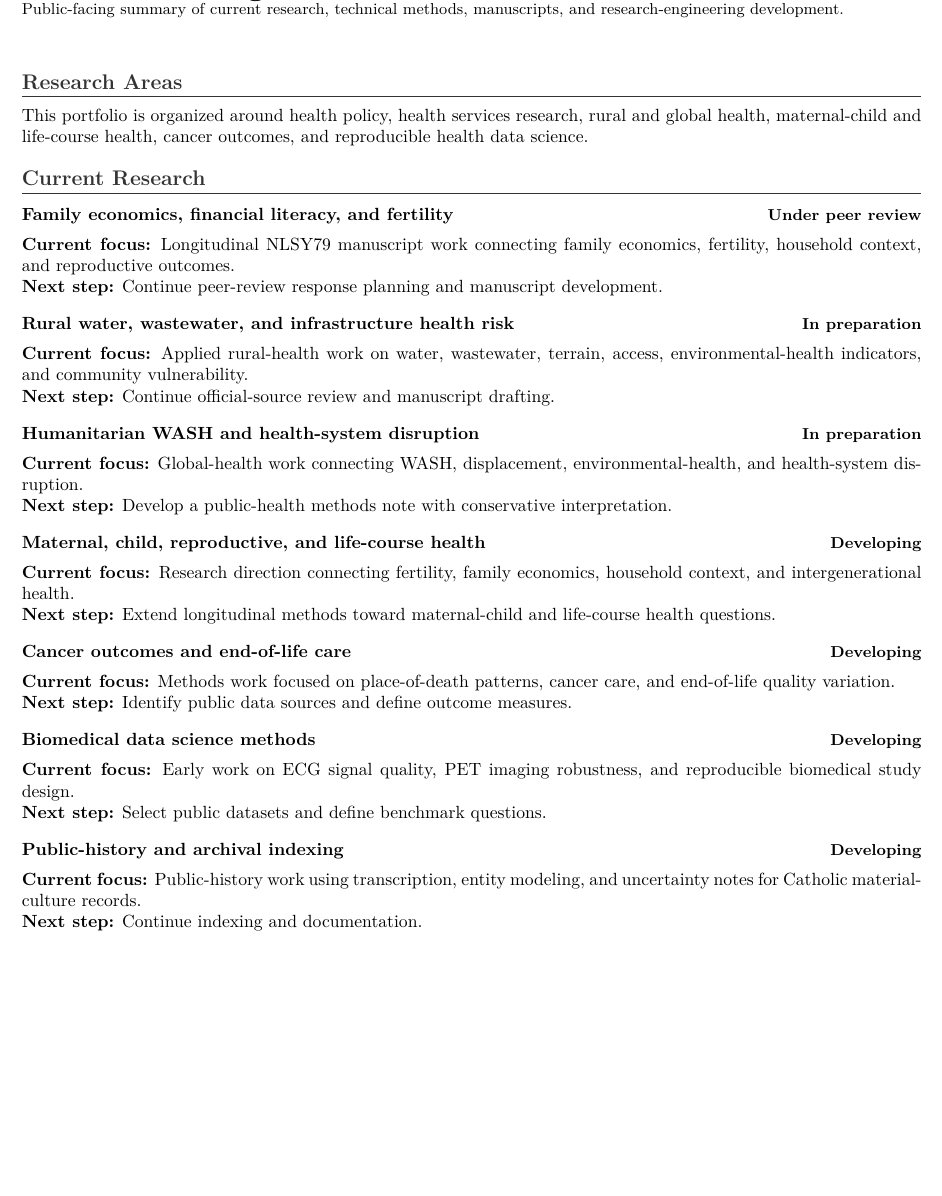
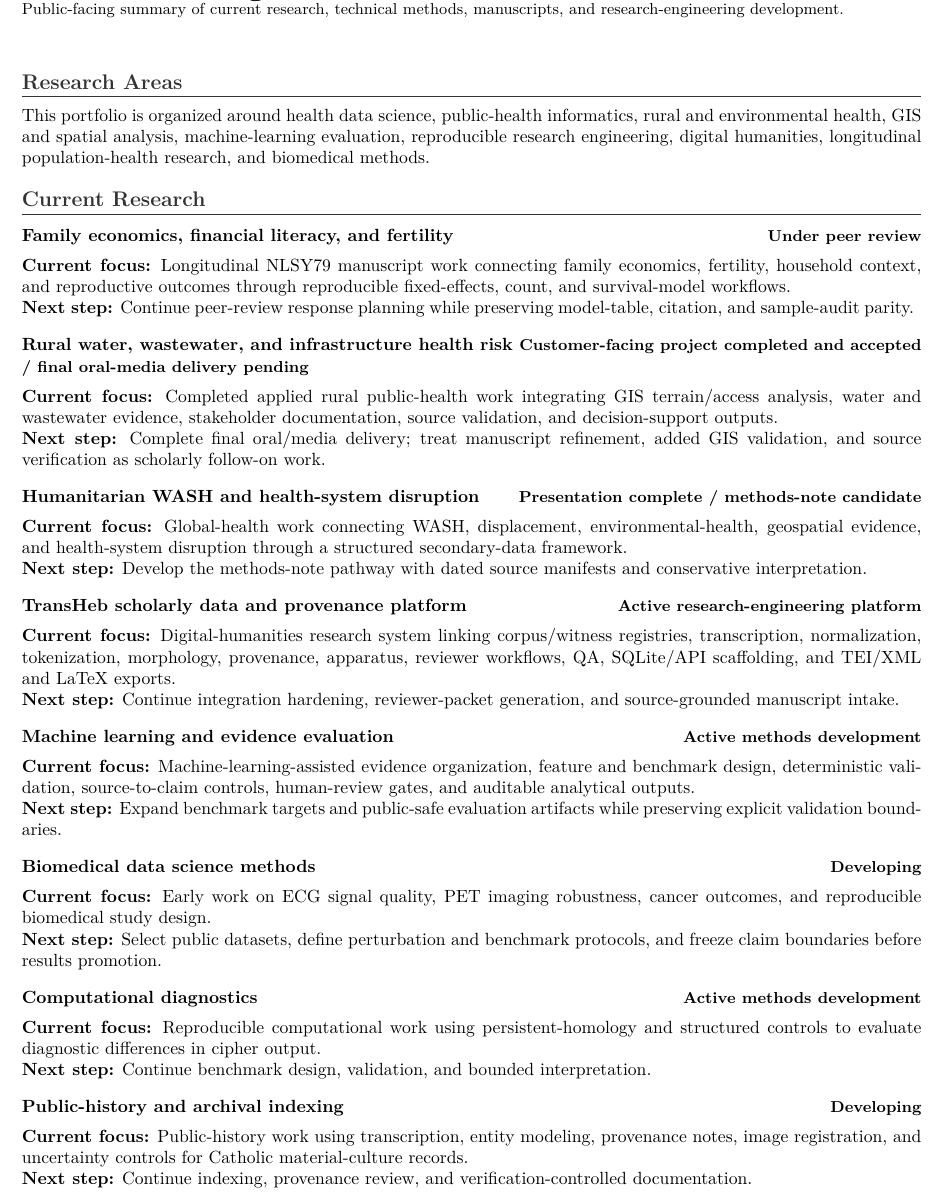
Before and after one commit to pskeffington/CV-Public-Facing, a LaTeX document (research/research_status.tex, which reads research/generated_project_board.tex): part of page 1 of 2, cut so that both start at the same text, the shorter picture padded with empty space. Compiled offline with pdfLaTeX.

Commit message:
Refresh generated research board alignment

```diff
--- a/research/generated_project_board.tex
+++ b/research/generated_project_board.tex
@@ -1,17 +1,19 @@
 \section*{Research Areas}
-This portfolio is organized around health policy, health services research, rural and global health, maternal-child and life-course health, cancer outcomes, and reproducible health data science.
+This portfolio is organized around health data science, public-health informatics, rural and environmental health, GIS and spatial analysis, machine-learning evaluation, reproducible research engineering, digital humanities, longitudinal population-health research, and biomedical methods.
 
 \section*{Current Research}
-\project{Family economics, financial literacy, and fertility}{Under peer review}{Longitudinal NLSY79 manuscript work connecting family economics, fertility, household context, and reproductive outcomes.}{Continue peer-review response planning and manuscript development.}
+\project{Family economics, financial literacy, and fertility}{Under peer review}{Longitudinal NLSY79 manuscript work connecting family economics, fertility, household context, and reproductive outcomes through reproducible fixed-effects, count, and survival-model workflows.}{Continue peer-review response planning while preserving model-table, citation, and sample-audit parity.}
 
-\project{Rural water, wastewater, and infrastructure health risk}{In preparation}{Applied rural-health work on water, wastewater, terrain, access, environmental-health indicators, and community vulnerability.}{Continue official-source review and manuscript drafting.}
+\project{Rural water, wastewater, and infrastructure health risk}{Customer-facing project completed and accepted / final oral-media delivery pending}{Completed applied rural public-health work integrating GIS terrain/access analysis, water and wastewater evidence, stakeholder documentation, source validation, and decision-support outputs.}{Complete final oral/media delivery; treat manuscript refinement, added GIS validation, and source verification as scholarly follow-on work.}
 
-\project{Humanitarian WASH and health-system disruption}{In preparation}{Global-health work connecting WASH, displacement, environmental-health, and health-system disruption.}{Develop a public-health methods note with conservative interpretation.}
+\project{Humanitarian WASH and health-system disruption}{Presentation complete / methods-note candidate}{Global-health work connecting WASH, displacement, environmental-health, geospatial evidence, and health-system disruption through a structured secondary-data framework.}{Develop the methods-note pathway with dated source manifests and conservative interpretation.}
 
-\project{Maternal, child, reproductive, and life-course health}{Developing}{Research direction connecting fertility, family economics, household context, and intergenerational health.}{Extend longitudinal methods toward maternal-child and life-course health questions.}
+\project{TransHeb scholarly data and provenance platform}{Active research-engineering platform}{Digital-humanities research system linking corpus/witness registries, transcription, normalization, tokenization, morphology, provenance, apparatus, reviewer workflows, QA, SQLite/API scaffolding, and TEI/XML and LaTeX exports.}{Continue integration hardening, reviewer-packet generation, and source-grounded manuscript intake.}
 
-\project{Cancer outcomes and end-of-life care}{Developing}{Methods work focused on place-of-death patterns, cancer care, and end-of-life quality variation.}{Identify public data sources and define outcome measures.}
+\project{Machine learning and evidence evaluation}{Active methods development}{Machine-learning-assisted evidence organization, feature and benchmark design, deterministic validation, source-to-claim controls, human-review gates, and auditable analytical outputs.}{Expand benchmark targets and public-safe evaluation artifacts while preserving explicit validation boundaries.}
 
-\project{Biomedical data science methods}{Developing}{Early work on ECG signal quality, PET imaging robustness, and reproducible biomedical study design.}{Select public datasets and define benchmark questions.}
+\project{Biomedical data science methods}{Developing}{Early work on ECG signal quality, PET imaging robustness, cancer outcomes, and reproducible biomedical study design.}{Select public datasets, define perturbation and benchmark protocols, and freeze claim boundaries before results promotion.}
 
-\project{Public-history and archival indexing}{Developing}{Public-history work using transcription, entity modeling, and uncertainty notes for Catholic material-culture records.}{Continue indexing and documentation.}
+\project{Computational diagnostics}{Active methods development}{Reproducible computational work using persistent-homology and structured controls to evaluate diagnostic differences in cipher output.}{Continue benchmark design, validation, and bounded interpretation.}
+
+\project{Public-history and archival indexing}{Developing}{Public-history work using transcription, entity modeling, provenance notes, image registration, and uncertainty controls for Catholic material-culture records.}{Continue indexing, provenance review, and verification-controlled documentation.}
```
